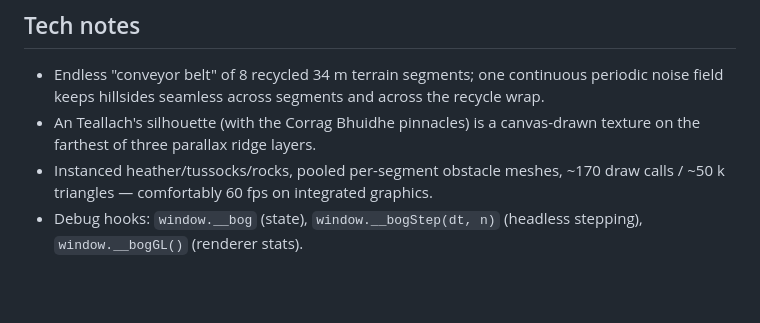
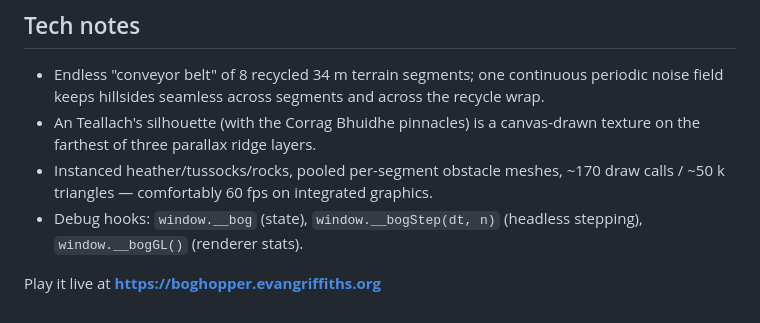
Before and after one commit to evangriffiths/bog-hopper, a Markdown page: README.md, the part around the change. GitHub-like rendering; blank space fills up the shorter version.

Commit message:
README: add live URL
Co-Authored-By: Claude Fable 5 <noreply@anthropic.com>

```diff
--- a/README.md
+++ b/README.md
@@ -79,3 +79,5 @@ Caddy terminates TLS and gzips at **boghopper.evangriffiths.org**
   ~170 draw calls / ~50 k triangles — comfortably 60 fps on integrated graphics.
 - Debug hooks: `window.__bog` (state), `window.__bogStep(dt, n)` (headless
   stepping), `window.__bogGL()` (renderer stats).
+
+Play it live at **https://boghopper.evangriffiths.org**
```
